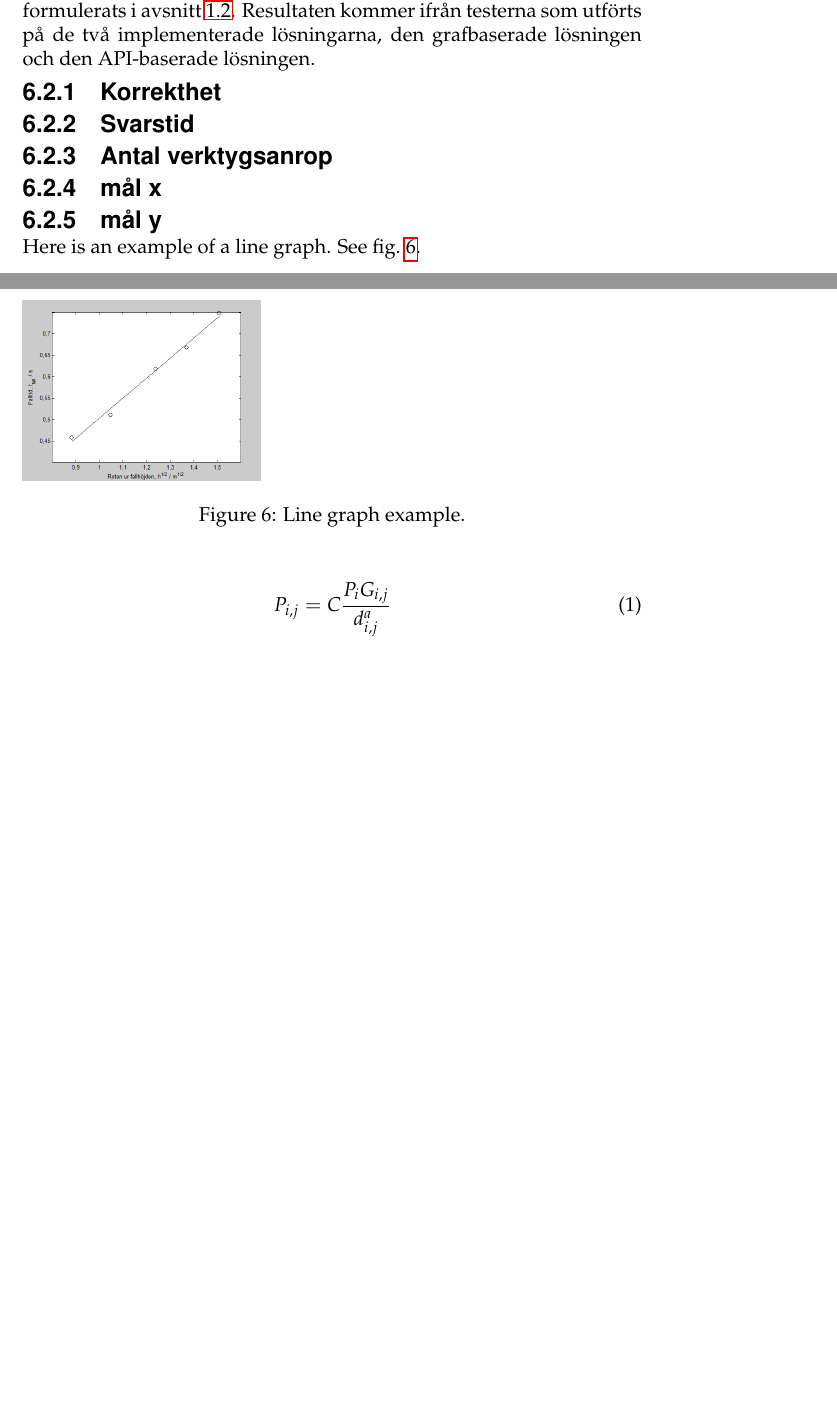
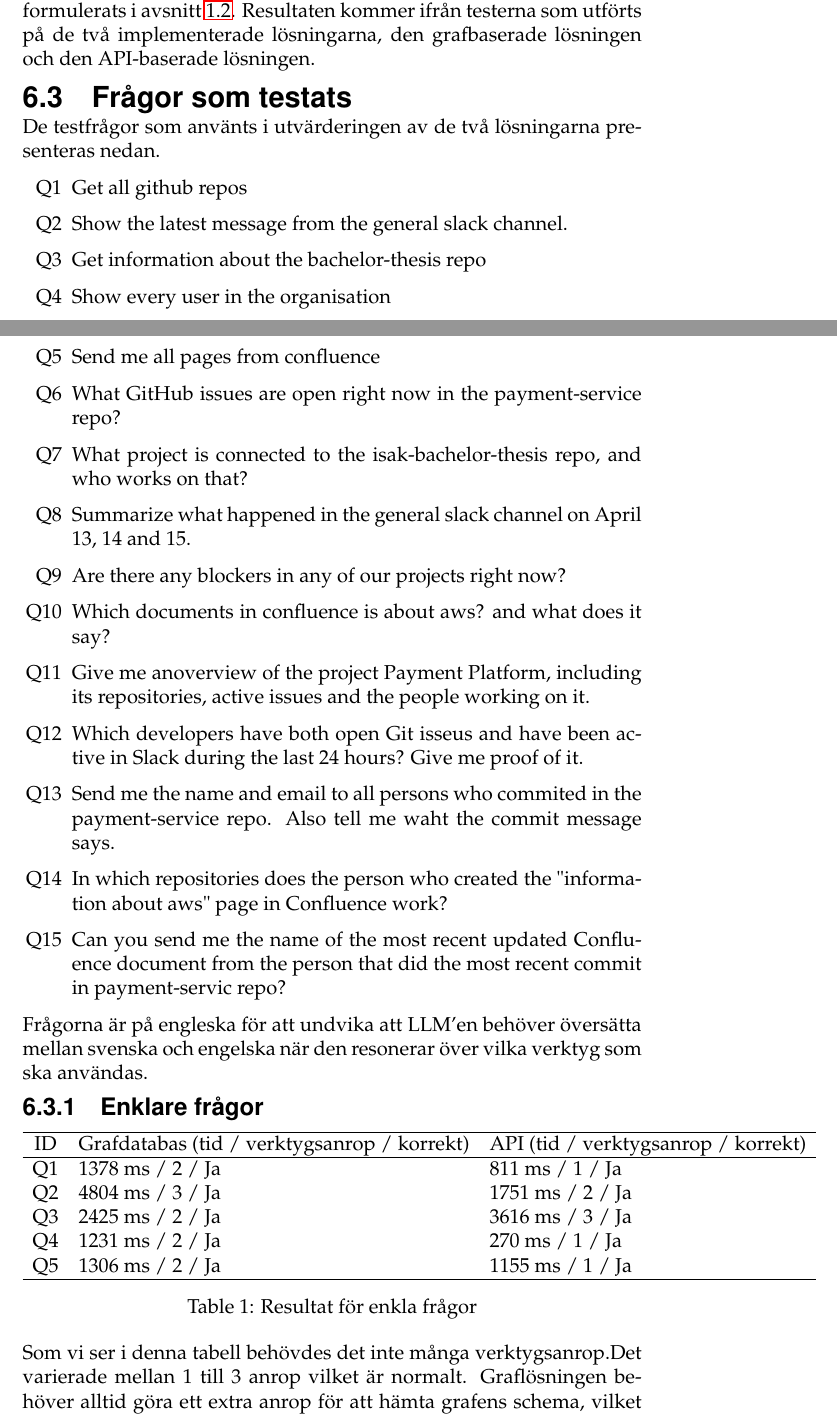
Before and after one commit to isak29/isak-bachelor-thesis, a LaTeX thesis (rapport/MiunThesisTemplate-master/thesis.tex, which reads rapport/MiunThesisTemplate-master/06-result.tex): two parts of pages 34 and 35 of 39 before the commit and two parts of pages 34 and 35 of 41 after it, joined at a grey line, cut so that both start at the same text, the shorter picture padded with empty space. Compiled offline with pdfLaTeX.

Commit message:
resultat first draf
En första draft av resultat delen, känns ganska tunn nu i form av lite bilder och dåliga beskivningar, men den finns nu där iallafall med fungerande tabeller och någorlunda okej resonemang.

```diff
--- a/rapport/MiunThesisTemplate-master/06-result.tex
+++ b/rapport/MiunThesisTemplate-master/06-result.tex
@@ -28,28 +28,46 @@ Se Figur \ref{fig:xxx}, \ref{fig:yyy} för ett exempel på en fråga och svar sa
 Kapitlet presenterar resultaten kopplade till de verifierbara målen som formulerats i avsnitt \ref{subsec:aim}.
 Resultaten kommer ifrån testerna som utförts på de två implementerade lösningarna, den grafbaserade lösningen och den API-baserade lösningen.
 
-\subsubsection{Korrekthet}\label{subsubsec:korrekthetResult}
+\subsection{Frågor som testats}
+De testfrågor som använts i utvärderingen av de två lösningarna presenteras nedan.
 
-\subsubsection{Svarstid}\label{subsubsec:svarstidResult}
+\begin{itemize}
+\item[Q1] Get all github repos
+\item[Q2] Show the latest message from the general slack channel.
+\item[Q3] Get information about the bachelor-thesis repo
+\item[Q4] Show every user in the organisation
+\item[Q5] Send me all pages from confluence
+\item[Q6] What GitHub issues are open right now in the payment-service repo?
+\item[Q7] What project is connected to the isak-bachelor-thesis repo, and who works on that?
+\item[Q8] Summarize what happened in the general slack channel on April 13, 14 and 15.
+\item[Q9] Are there any blockers in any of our projects right now?
+\item[Q10] Which documents in confluence is about aws? and what does it say?
+\item[Q11] Give me anoverview of the project Payment Platform, including its repositories, active issues and the people working on it.
+\item[Q12] Which developers have both open Git isseus and have been active in Slack during the last 24 hours? Give me proof of it.
+\item[Q13] Send me the name and email to all persons who commited in the payment-service repo. Also tell me waht the commit message says.
+\item[Q14] In which repositories does the person who created the "information about aws" page in Confluence work?
+\item[Q15] Can you send me the name of the most recent updated Confluence document from the person that did the most recent commit in payment-servic repo?
+\end{itemize}
 
-\subsubsection{Antal verktygsanrop}\label{subsubsec:verktygsanropResult}
+Frågorna är på engleska för att undvika att LLM'en behöver översätta mellan svenska och engelska när den resonerar över vilka verktyg som ska användas.
 
-\subsubsection{mål x}
-\subsubsection{mål y}
-  % \begin{table}
-  %   \caption{Measured times for the model.}
-  %   \begin{tabular}{c c c c c}
-  %               & Shortest (ms) & Longest (ms) & Average (ms) & Stdev (ms)\\
-  %     \toprule
-  %     Model one & 10 & 30 & 20 & 5 \\
-  %     \midrule
-  %     Model two & 20 & 40 & 35 & 3 \\
-  %     \bottomrule
-  %   \end{tabular}
-  % \end{table}
+\subsubsection{Enklare frågor}\label{subsubsec:enklareFragorResult}
 
-  Here is an example of a line graph. See~\cref{fig:line}.
-  \begin{figure}
-    \includegraphics[width=5cm]{Figures/graph1.png}
-    \caption{Line graph example.}\label{fig:line}
-  \end{figure}
+\begin{table}[h]
+\centering
+\begin{tabular}{c l l}
+\hline
+ID & Grafdatabas (tid / verktygsanrop / korrekt) & API (tid / verktygsanrop / korrekt) \\
+\hline
+Q1 & 1378 ms / 2 / Ja & 811 ms / 1 / Ja \\
+Q2 & 4804 ms / 3 / Ja & 1751 ms / 2 / Ja \\
+Q3 & 2425 ms / 2 / Ja & 3616 ms / 3 / Ja \\
+Q4 & 1231 ms / 2 / Ja & 270 ms / 1 / Ja \\
+Q5 & 1306 ms / 2 / Ja & 1155 ms / 1 / Ja \\
+\hline
+\end{tabular}
+\caption{Resultat för enkla frågor}
+\end{table}
+
+Som vi ser i denna tabell behövdes det inte många verktygsanrop.Det varierade mellan 1 till 3 anrop vilket är normalt.
+Graflösningen behöver alltid göra ett extra anrop för att hämta grafens schema, vilket resulterar i ett anrop mer än vad den hade behövt göra om schemat låg som kontext istället för att skapas efter ett anrop.
@@ -56,5 +79,2 @@ Resultaten kommer ifrån testerna som utförts på de två implementerade lösni
 
 
-  \begin{equation}
-    P_{i,j} = C\frac{P_iG_{i,j}}{d^a_{i,j}}
-  \end{equation}
```
Also changed, not shown: rapport/MiunThesisTemplate-master/06-result.tex (55 more changed lines), 1 other file.
